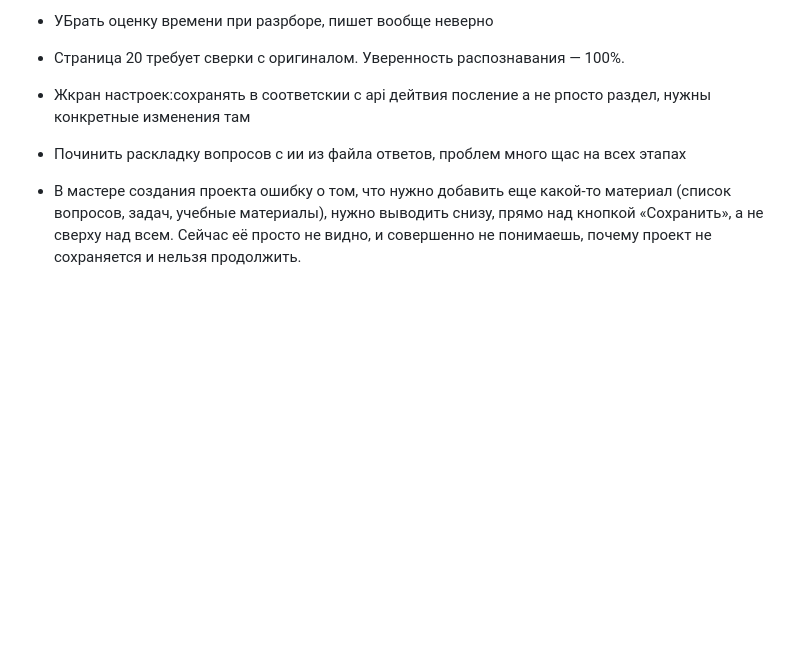
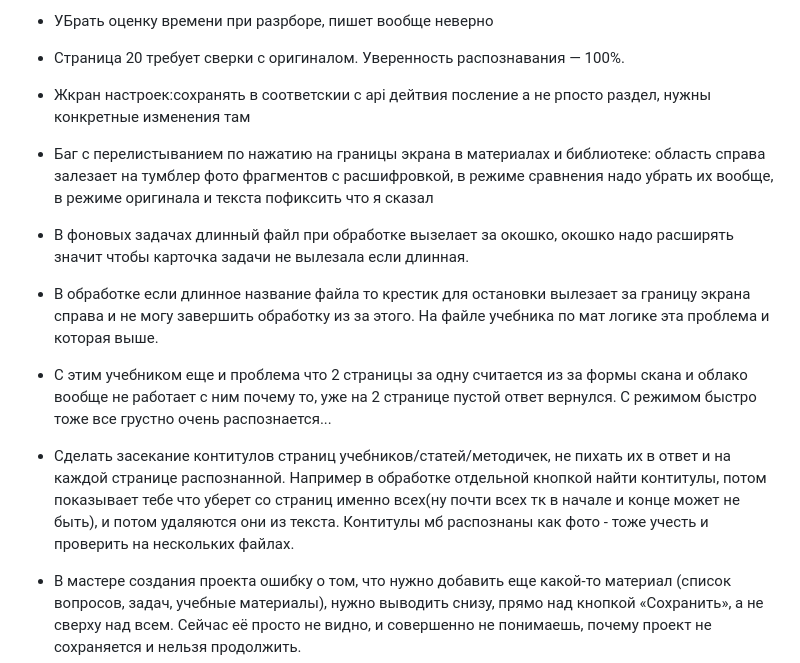
Before and after one commit to tneki22/Tentex, a Markdown page: TODO.md, the part around the change. GitHub-like rendering; blank space fills up the shorter version.

Commit message:
chore: сохраняет локальные изменения

```diff
--- a/TODO.md
+++ b/TODO.md
@@ -26,8 +26,11 @@
 - УБрать оценку времени при разрборе, пишет вообще неверно
 - Страница 20 требует сверки с оригиналом. Уверенность распознавания — 100%.
 - Жкран настроек:сохранять в соответскии с api дейтвия посление а не рпосто раздел, нужны конкретные изменения там
-- Починить раскладку вопросов с ии из файла ответов, проблем много щас на всех этапах
-
+- Баг с перелистыванием по нажатию на границы экрана в материалах и библиотеке: область справа залезает на тумблер фото фрагментов с расшифровкой, в режиме сравнения надо убрать их вообще, в режиме оригинала и текста пофиксить что я сказал
+- В фоновых задачах длинный файл при обработке вызелает за окошко, окошко надо расширять значит чтобы карточка задачи не вылезала если длинная.
+- В обработке если длинное название файла то крестик для остановки вылезает за границу экрана справа и не могу завершить обработку из за этого. На файле учебника по мат логике эта проблема и которая выше.
+- С этим учебником еще и проблема что 2 страницы за одну считается из за формы скана и облако вообще не работает с ним почему то, уже на 2 странице пустой ответ вернулся. С режимом быстро тоже все грустно очень распознается...
+- Сделать засекание контитулов страниц учебников/статей/методичек, не пихать их в ответ и на каждой странице распознанной. Например в обработке отдельной кнопкой найти контитулы, потом показывает тебе что уберет со страниц именно всех(ну почти всех тк в начале и конце может не быть), и потом удаляются они из текста. Контитулы мб распознаны как фото - тоже учесть и проверить на нескольких файлах.
 - В мастере создания проекта ошибку о том, что нужно добавить еще какой-то материал (список вопросов, задач, учебные материалы), нужно выводить снизу, прямо над кнопкой «Сохранить», а не сверху над всем. Сейчас её просто не видно, и совершенно не понимаешь, почему проект не сохраняется и нельзя продолжить.
 
   Также нужно разобраться, что за бред происходит в предварительном разборе:
```
